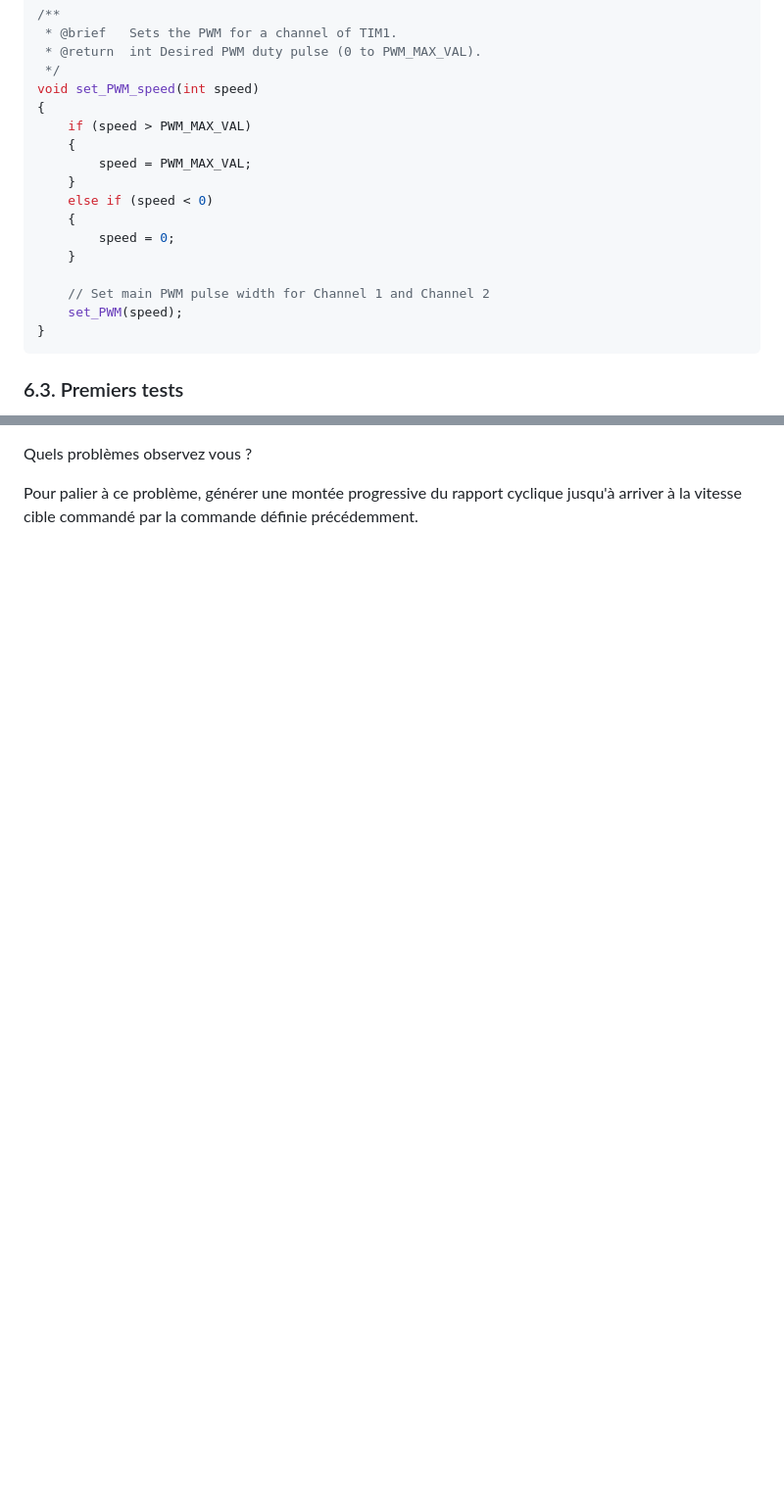
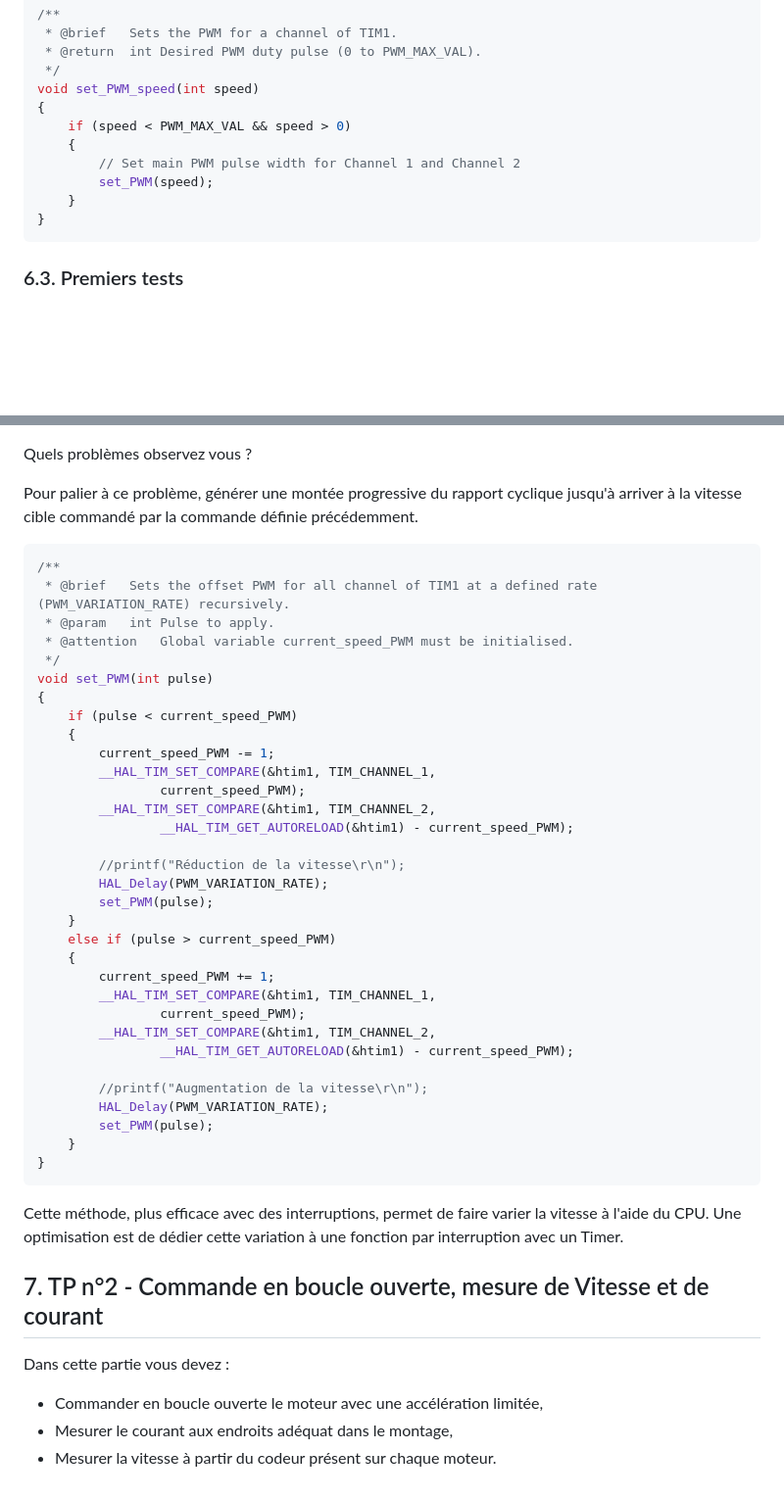
Before and after one commit to OliverBELLIARD/2324_ESE3745_BelliardPriou, a Markdown page: README.md, 2 parts joined by grey strips. Shown: that part at 98% size. Drawn GitHub-style; blank space fills up the shorter version.

````diff
--- a/README.md
+++ b/README.md
@@ -123,17 +123,11 @@ C'est cette fonction que nous appelons à chaque fois que nous modifions les rap
  */
 void set_PWM_speed(int speed)
 {
-	if (speed > PWM_MAX_VAL)
+	if (speed < PWM_MAX_VAL && speed > 0)
 	{
-		speed = PWM_MAX_VAL;
+		// Set main PWM pulse width for Channel 1 and Channel 2
+		set_PWM(speed);
 	}
-	else if (speed < 0)
-	{
-		speed = 0;
-	}
-
-	// Set main PWM pulse width for Channel 1 and Channel 2
-	set_PWM(speed);
 }
 ```
 
@@ -150,3 +146,47 @@ Faire un premier test dans les conditions suivantes (dans l'ordre) :
 Quels problèmes observez vous ?
 
 Pour palier à ce problème, générer une montée progressive du rapport cyclique jusqu'à arriver à la vitesse cible commandé par la commande définie précédemment.
+
+```c
+/**
+ * @brief	Sets the offset PWM for all channel of TIM1 at a defined rate (PWM_VARIATION_RATE) recursively.
+ * @param	int	Pulse to apply.
+ * @attention	Global variable current_speed_PWM must be initialised.
+ */
+void set_PWM(int pulse)
+{
+	if (pulse < current_speed_PWM)
+	{
+		current_speed_PWM -= 1;
+		__HAL_TIM_SET_COMPARE(&htim1, TIM_CHANNEL_1,
+				current_speed_PWM);
+		__HAL_TIM_SET_COMPARE(&htim1, TIM_CHANNEL_2,
+				__HAL_TIM_GET_AUTORELOAD(&htim1) - current_speed_PWM);
+
+		//printf("Réduction de la vitesse\r\n");
+		HAL_Delay(PWM_VARIATION_RATE);
+		set_PWM(pulse);
+	}
+	else if (pulse > current_speed_PWM)
+	{
+		current_speed_PWM += 1;
+		__HAL_TIM_SET_COMPARE(&htim1, TIM_CHANNEL_1,
+				current_speed_PWM);
+		__HAL_TIM_SET_COMPARE(&htim1, TIM_CHANNEL_2,
+				__HAL_TIM_GET_AUTORELOAD(&htim1) - current_speed_PWM);
+
+		//printf("Augmentation de la vitesse\r\n");
+		HAL_Delay(PWM_VARIATION_RATE);
+		set_PWM(pulse);
+	}
+}
+```
+Cette méthode, plus efficace avec des interruptions, permet de faire varier la vitesse à l'aide du CPU. Une optimisation est de dédier cette variation à une fonction par interruption avec un Timer.
+
+## 7. TP n°2 - Commande en boucle ouverte, mesure de Vitesse et de courant
+
+Dans cette partie vous devez :
+
+- Commander en boucle ouverte le moteur avec une accélération limitée,
+- Mesurer le courant aux endroits adéquat dans le montage,
+- Mesurer la vitesse à partir du codeur présent sur chaque moteur.
````
Also changed, not shown: other parts of README.md (+4 -2 lines).
